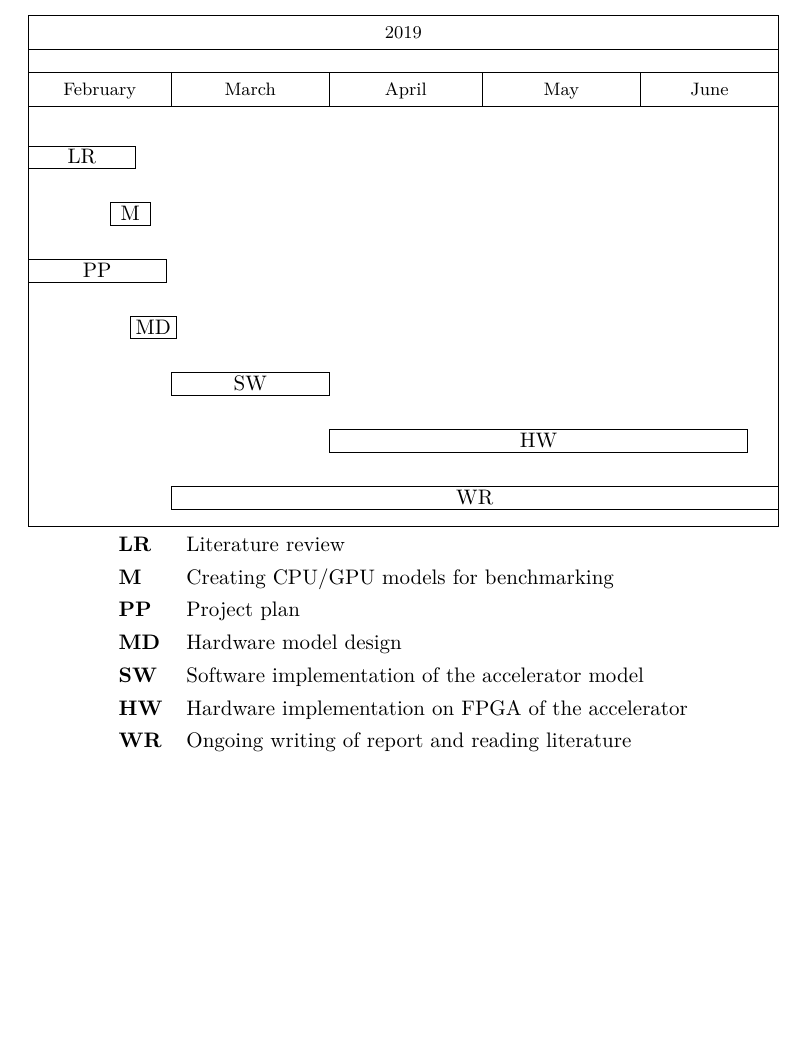
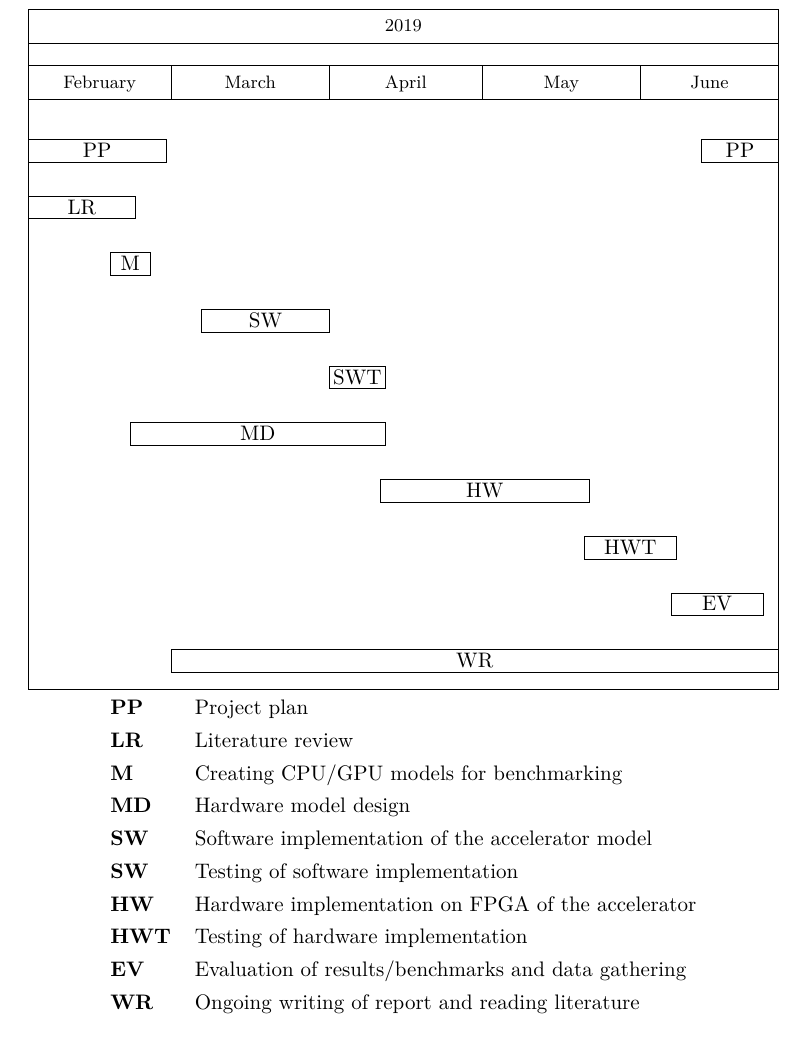
Before and after one commit to erikgroving/NeuralNetworkHardwareAccelerator, a LaTeX document (ProjectPlan/projectplan.tex): part of page 2 of 2 before the commit and part of page 3 of 3 after it, cut so that both start at the same text, the shorter picture padded with empty space. Compiled offline with XeLaTeX.

Commit message:
Updated project plan

```diff
--- a/ProjectPlan/projectplan.tex
+++ b/ProjectPlan/projectplan.tex
@@ -46,21 +46,28 @@ Regarding the software engineering aspects of the project, weekly meetings have
         time slot unit = day
         ]{2019-02-1}{2019-06-27}
         \gantttitlecalendar{year, month=name} \\
+        \ganttbar[inline]{PP}{2019-02-01}{2019-02-27}
+        \ganttbar[inline]{PP}{2019-06-13}{2019-06-27}\\
         \ganttbar[inline]{LR}{2019-02-01}{2019-02-21}\\
         \ganttbar[inline]{M}{2019-02-17}{2019-02-24}\\
-        \ganttbar[inline]{PP}{2019-02-01}{2019-02-27}\\
-        \ganttbar[inline]{MD}{2019-02-21}{2019-03-01}\\
-        \ganttbar[inline]{SW}{2019-03-01}{2019-03-31}\\
-        \ganttbar[inline]{HW}{2019-04-01}{2019-06-21}\\
+        \ganttbar[inline]{SW}{2019-03-07}{2019-03-31}\\
+        \ganttbar[inline]{SWT}{2019-04-01}{2019-04-11}\\
+        \ganttbar[inline]{MD}{2019-02-21}{2019-04-11}\\
+        \ganttbar[inline]{HW}{2019-04-11}{2019-05-21}\\
+        \ganttbar[inline]{HWT}{2019-05-21}{2019-06-07}\\
+        \ganttbar[inline]{EV}{2019-06-07}{2019-06-24}\\
         \ganttbar[inline]{WR}{2019-03-01}{2019-06-27}
     \end{ganttchart}
     \begin{tabular}{l l}
+        \textbf{PP} & Project plan \\
         \textbf{LR} & Literature review \\
         \textbf{M} & Creating CPU/GPU models for benchmarking \\
-        \textbf{PP} & Project plan \\
         \textbf{MD} & Hardware model design \\
         \textbf{SW} & Software implementation of the accelerator model\\
+        \textbf{SW} & Testing of software implementation\\
         \textbf{HW} & Hardware implementation on FPGA of the accelerator\\
+        \textbf{HWT} & Testing of hardware implementation\\
+        \textbf{EV} & Evaluation of results/benchmarks and data gathering\\
         \textbf{WR} & Ongoing writing of report and reading literature
     \end{tabular}
 \end{center}
```
Also changed, not shown: ProjectPlan/projectplan.pdf.
